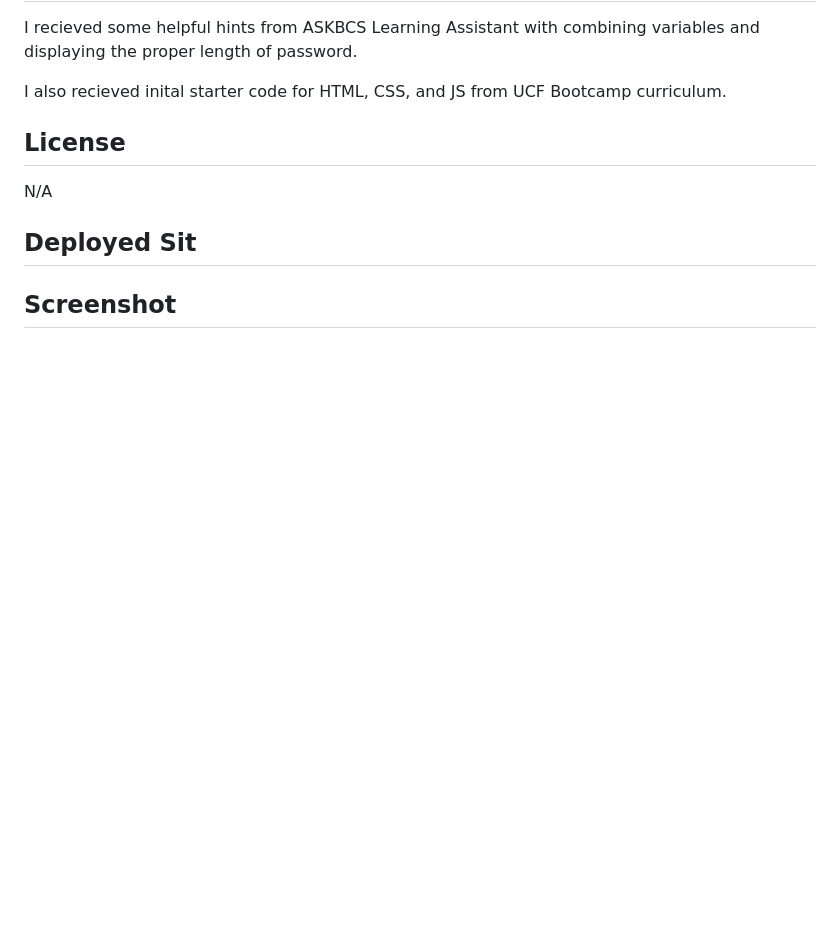
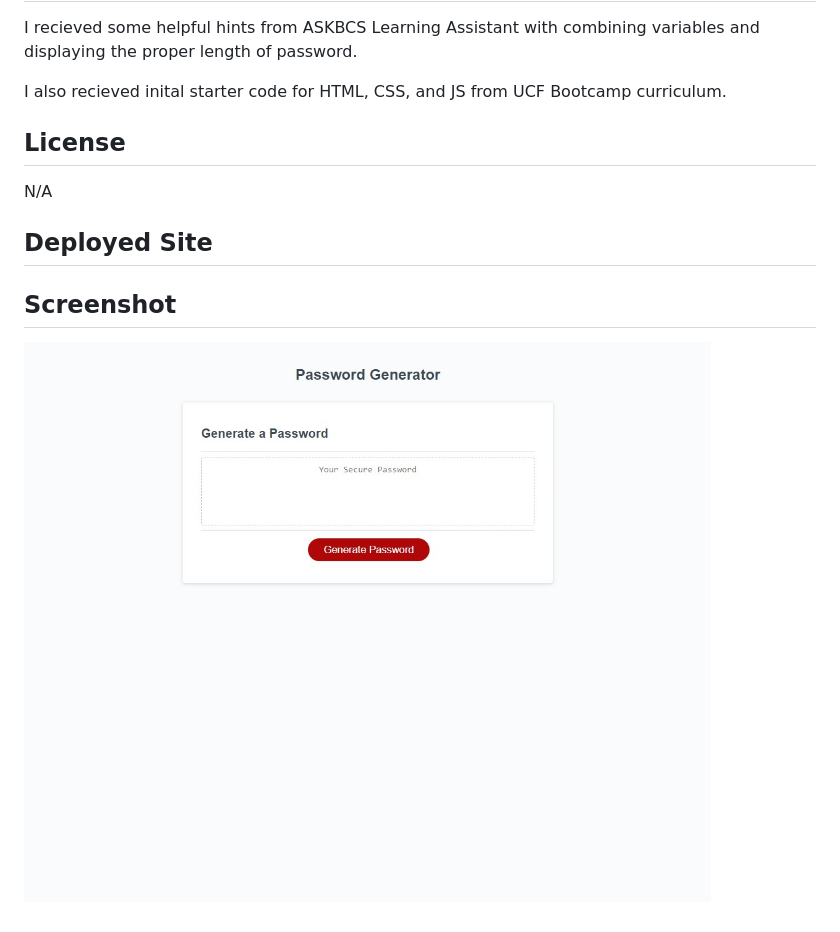
Before and after one commit to akcodes29/Password-Generator, a Markdown page: README.md, the part around the change. Drawn GitHub-style; pictures changed too: image.png (added); blank space fills up the shorter version.

Commit message:
added ss to readme file

```diff
--- a/README.md
+++ b/README.md
@@ -38,6 +38,8 @@ I also recieved inital starter code for HTML, CSS, and JS from UCF Bootcamp curr
 
 N/A
 
-## Deployed Sit
+## Deployed Site
 
 ## Screenshot
+
+![Screenshot of Homework 3](image.png)
```
